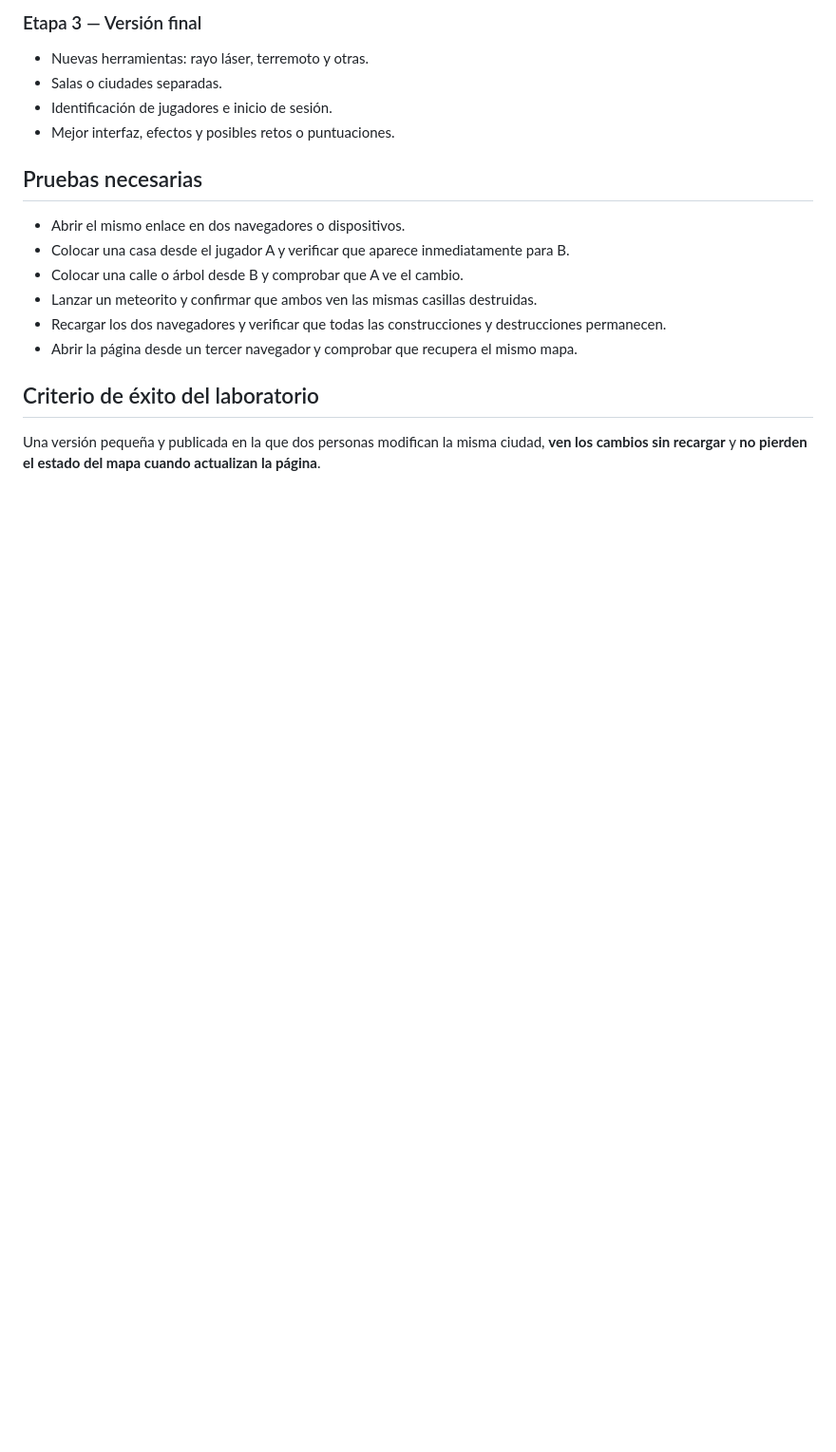
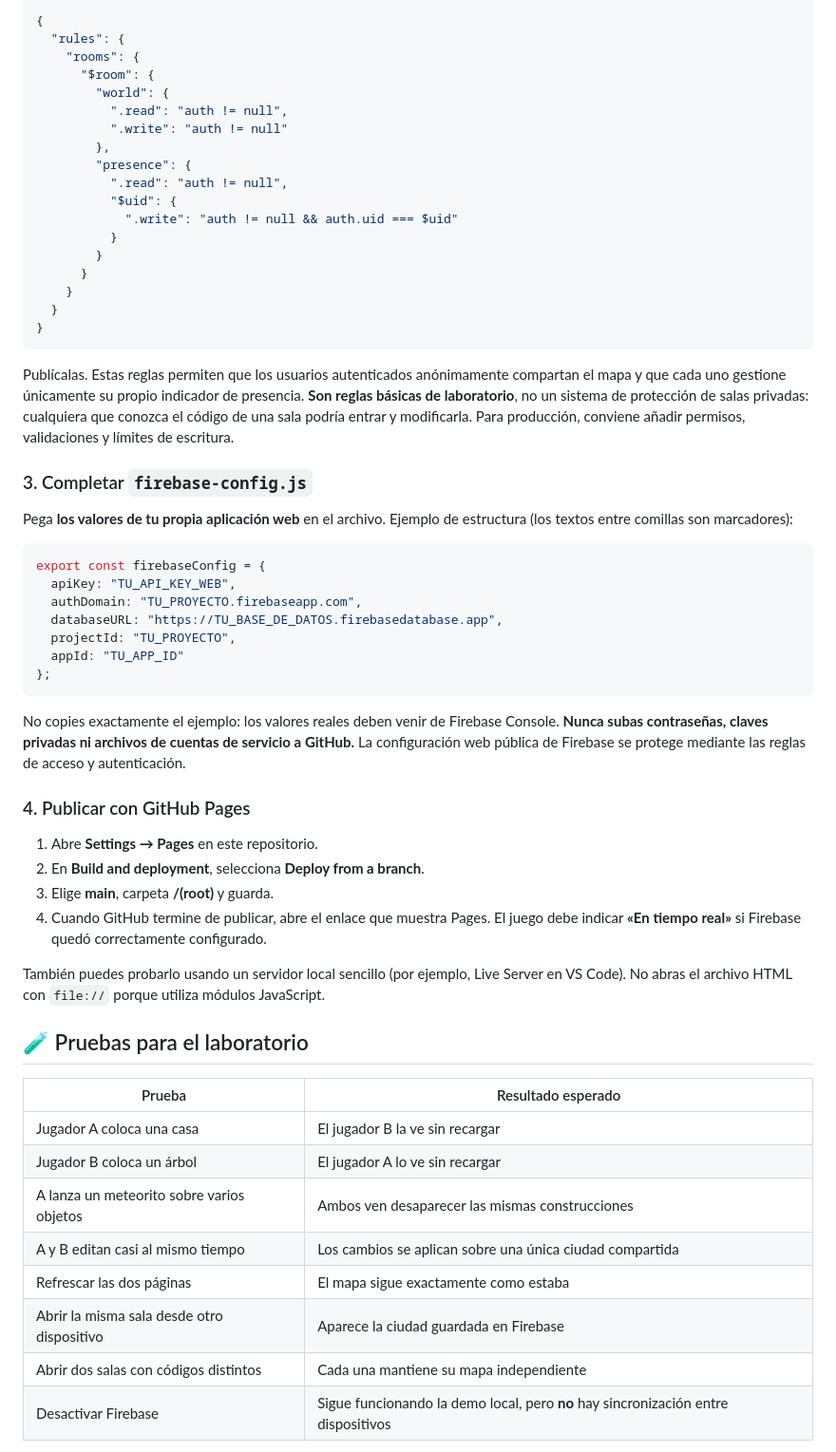
Before and after one commit to nexiqu/Proyecto2, a Markdown page: README.md, the part around one of its changes. Shown at 95% size. Drawn GitHub-style; blank space fills up the shorter version.

````diff
--- a/README.md
+++ b/README.md
@@ -47,17 +55,60 @@ Crear una ciudad compartida que pueda construirse y modificarse entre varias per
 
-### Etapa 3 — Versión final
-- Nuevas herramientas: rayo láser, terremoto y otras.
-- Salas o ciudades separadas.
-- Identificación de jugadores e inicio de sesión.
-- Mejor interfaz, efectos y posibles retos o puntuaciones.
+```json
+{
+  "rules": {
+    "rooms": {
+      "$room": {
+        "world": {
+          ".read": "auth != null",
+          ".write": "auth != null"
+        },
+        "presence": {
+          ".read": "auth != null",
+          "$uid": {
+            ".write": "auth != null && auth.uid === $uid"
+          }
+        }
+      }
+    }
+  }
+}
+```
 
-## Pruebas necesarias
-- Abrir el mismo enlace en dos navegadores o dispositivos.
-- Colocar una casa desde el jugador A y verificar que aparece inmediatamente para B.
-- Colocar una calle o árbol desde B y comprobar que A ve el cambio.
-- Lanzar un meteorito y confirmar que ambos ven las mismas casillas destruidas.
-- Recargar los dos navegadores y verificar que todas las construcciones y destrucciones permanecen.
-- Abrir la página desde un tercer navegador y comprobar que recupera el mismo mapa.
+Publícalas. Estas reglas permiten que los usuarios autenticados anónimamente compartan el mapa y que cada uno gestione únicamente su propio indicador de presencia. **Son reglas básicas de laboratorio**, no un sistema de protección de salas privadas: cualquiera que conozca el código de una sala podría entrar y modificarla. Para producción, conviene añadir permisos, validaciones y límites de escritura.
 
-## Criterio de éxito del laboratorio
-Una versión pequeña y publicada en la que dos personas modifican la misma ciudad, **ven los cambios sin recargar** y **no pierden el estado del mapa cuando actualizan la página**.
+### 3. Completar `firebase-config.js`
+Pega **los valores de tu propia aplicación web** en el archivo. Ejemplo de estructura (los textos entre comillas son marcadores):
+
+```js
+export const firebaseConfig = {
+  apiKey: "TU_API_KEY_WEB",
+  authDomain: "TU_PROYECTO.firebaseapp.com",
+  databaseURL: "https://TU_BASE_DE_DATOS.firebasedatabase.app",
+  projectId: "TU_PROYECTO",
+  appId: "TU_APP_ID"
+};
+```
+
+No copies exactamente el ejemplo: los valores reales deben venir de Firebase Console. **Nunca subas contraseñas, claves privadas ni archivos de cuentas de servicio a GitHub.** La configuración web pública de Firebase se protege mediante las reglas de acceso y autenticación.
+
+### 4. Publicar con GitHub Pages
+1. Abre **Settings → Pages** en este repositorio.
+2. En **Build and deployment**, selecciona **Deploy from a branch**.
+3. Elige **main**, carpeta **/(root)** y guarda.
+4. Cuando GitHub termine de publicar, abre el enlace que muestra Pages. El juego debe indicar **«En tiempo real»** si Firebase quedó correctamente configurado.
+
+También puedes probarlo usando un servidor local sencillo (por ejemplo, Live Server en VS Code). No abras el archivo HTML con `file://` porque utiliza módulos JavaScript.
+
+## 🧪 Pruebas para el laboratorio
+
+| Prueba | Resultado esperado |
+| --- | --- |
+| Jugador A coloca una casa | El jugador B la ve sin recargar |
+| Jugador B coloca un árbol | El jugador A lo ve sin recargar |
+| A lanza un meteorito sobre varios objetos | Ambos ven desaparecer las mismas construcciones |
+| A y B editan casi al mismo tiempo | Los cambios se aplican sobre una única ciudad compartida |
+| Refrescar las dos páginas | El mapa sigue exactamente como estaba |
+| Abrir la misma sala desde otro dispositivo | Aparece la ciudad guardada en Firebase |
+| Abrir dos salas con códigos distintos | Cada una mantiene su mapa independiente |
+| Desactivar Firebase | Sigue funcionando la demo local, pero **no** hay sincronización entre dispositivos |
+
````
Also changed, not shown: other parts of README.md (+58 -37 lines).
